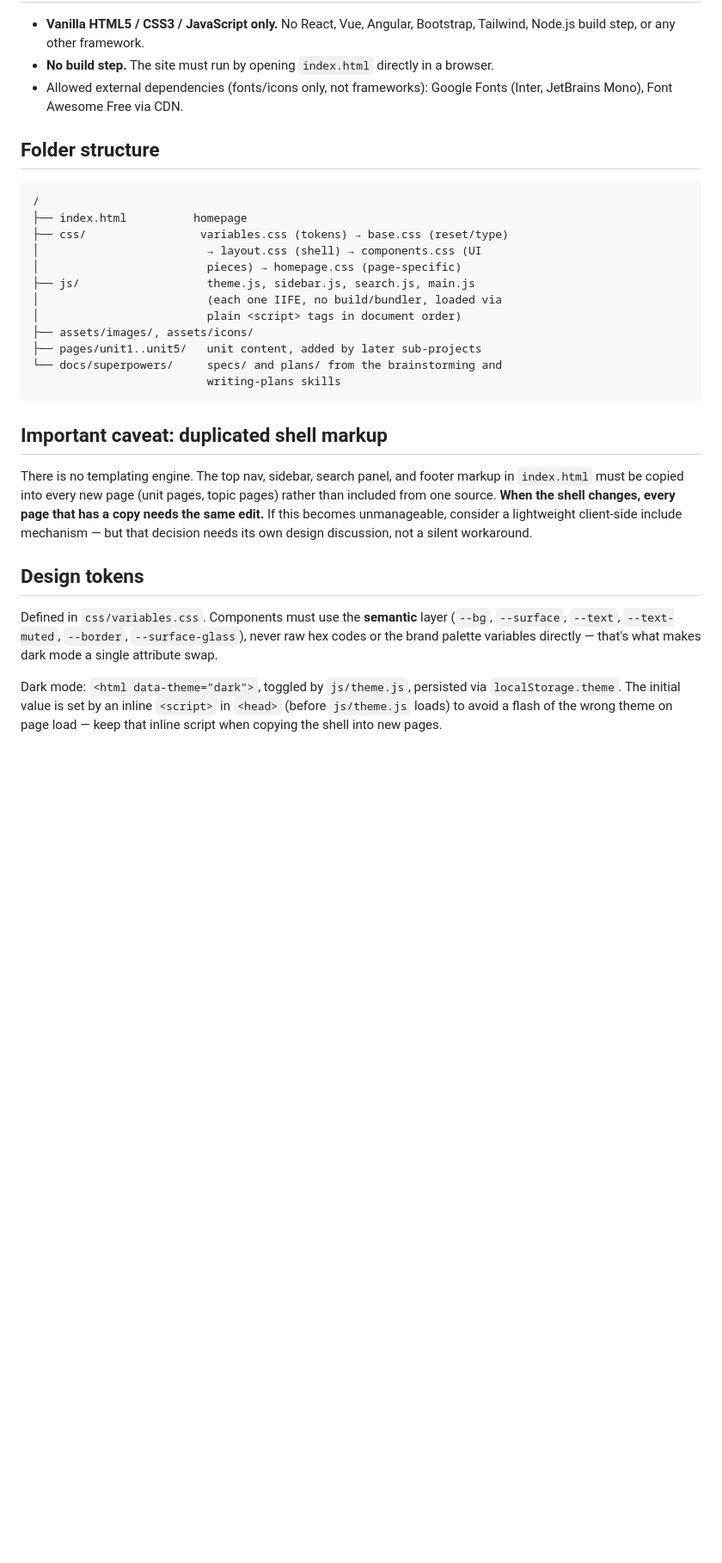
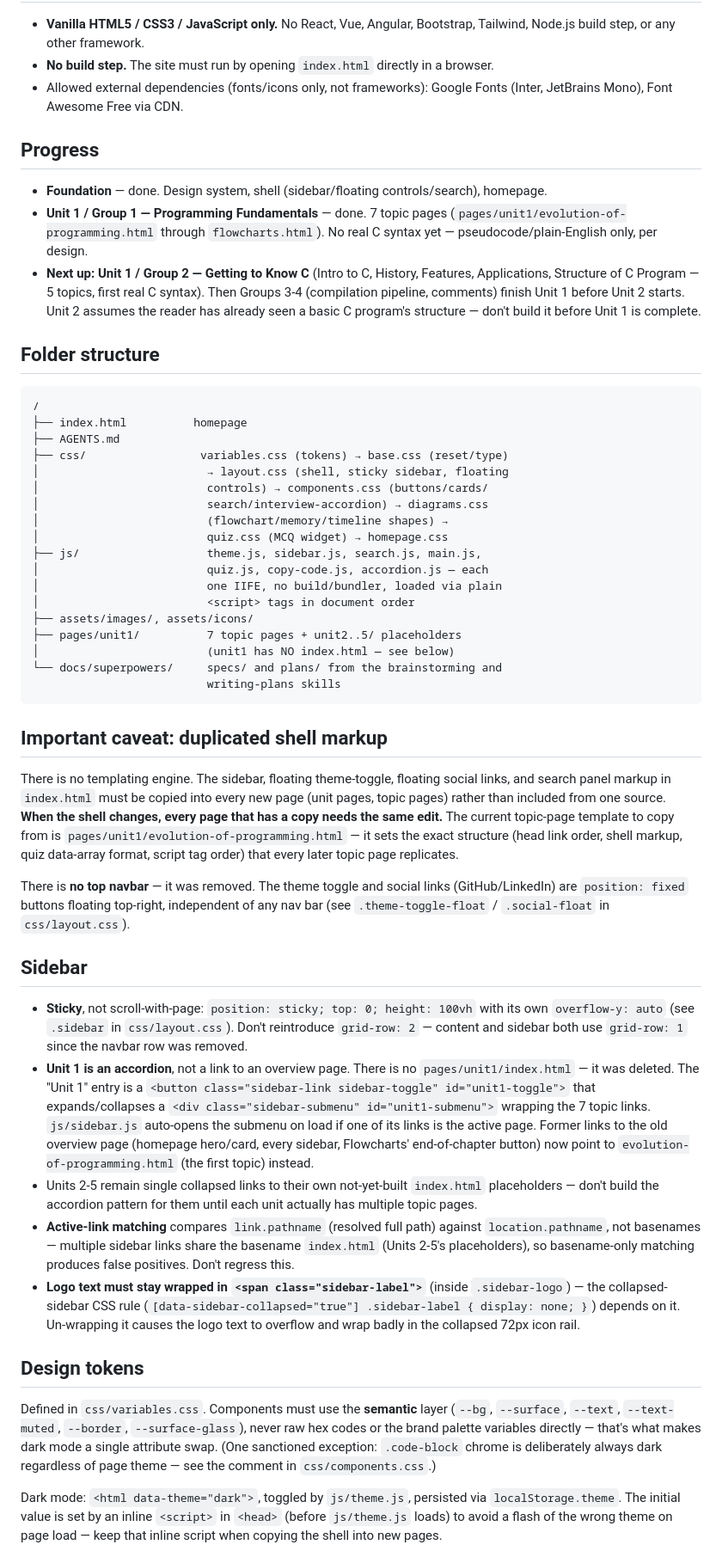
Before and after one commit to Aman-0402/C-Programming, a Markdown page: AGENTS.md, the part around one of its changes. Shown at 86% size. Rendered like a GitHub page; blank space fills up the shorter version.

Commit message:
docs: update AGENTS.md with current progress and shell/component conventions

````diff
--- a/AGENTS.md
+++ b/AGENTS.md
@@ -15,39 +15,96 @@ history and `docs/superpowers/plans/` for implementation plans.
 - Allowed external dependencies (fonts/icons only, not frameworks):
   Google Fonts (Inter, JetBrains Mono), Font Awesome Free via CDN.
 
+## Progress
+
+- **Foundation** — done. Design system, shell (sidebar/floating
+  controls/search), homepage.
+- **Unit 1 / Group 1 — Programming Fundamentals** — done. 7 topic pages
+  (`pages/unit1/evolution-of-programming.html` through
+  `flowcharts.html`). No real C syntax yet — pseudocode/plain-English
+  only, per design.
+- **Next up: Unit 1 / Group 2 — Getting to Know C** (Intro to C,
+  History, Features, Applications, Structure of C Program — 5 topics,
+  first real C syntax). Then Groups 3-4 (compilation pipeline,
+  comments) finish Unit 1 before Unit 2 starts. Unit 2 assumes the
+  reader has already seen a basic C program's structure — don't build
+  it before Unit 1 is complete.
+
 ## Folder structure
 
 ```
 /
 ├── index.html          homepage
+├── AGENTS.md
 ├── css/                 variables.css (tokens) → base.css (reset/type)
-│                         → layout.css (shell) → components.css (UI
-│                         pieces) → homepage.css (page-specific)
-├── js/                   theme.js, sidebar.js, search.js, main.js
-│                         (each one IIFE, no build/bundler, loaded via
-│                         plain <script> tags in document order)
+│                         → layout.css (shell, sticky sidebar, floating
+│                         controls) → components.css (buttons/cards/
+│                         search/interview-accordion) → diagrams.css
+│                         (flowchart/memory/timeline shapes) →
+│                         quiz.css (MCQ widget) → homepage.css
+├── js/                   theme.js, sidebar.js, search.js, main.js,
+│                         quiz.js, copy-code.js, accordion.js — each
+│                         one IIFE, no build/bundler, loaded via plain
+│                         <script> tags in document order
 ├── assets/images/, assets/icons/
-├── pages/unit1..unit5/   unit content, added by later sub-projects
+├── pages/unit1/          7 topic pages + unit2..5/ placeholders
+│                         (unit1 has NO index.html — see below)
 └── docs/superpowers/     specs/ and plans/ from the brainstorming and
                           writing-plans skills
 ```
 
 ## Important caveat: duplicated shell markup
 
-There is no templating engine. The top nav, sidebar, search panel, and
-footer markup in `index.html` must be copied into every new page (unit
-pages, topic pages) rather than included from one source. **When the
-shell changes, every page that has a copy needs the same edit.** If
-this becomes unmanageable, consider a lightweight client-side include
-mechanism — but that decision needs its own design discussion, not a
-silent workaround.
+There is no templating engine. The sidebar, floating theme-toggle,
+floating social links, and search panel markup in `index.html` must be
+copied into every new page (unit pages, topic pages) rather than
+included from one source. **When the shell changes, every page that
+has a copy needs the same edit.** The current topic-page template to
+copy from is `pages/unit1/evolution-of-programming.html` — it sets the
+exact structure (head link order, shell markup, quiz data-array
+format, script tag order) that every later topic page replicates.
+
+There is **no top navbar** — it was removed. The theme toggle and
+social links (GitHub/LinkedIn) are `position: fixed` buttons floating
+top-right, independent of any nav bar (see `.theme-toggle-float` /
+`.social-float` in `css/layout.css`).
+
+## Sidebar
+
+- **Sticky**, not scroll-with-page: `position: sticky; top: 0; height:
+  100vh` with its own `overflow-y: auto` (see `.sidebar` in
+  `css/layout.css`). Don't reintroduce `grid-row: 2` — content and
+  sidebar both use `grid-row: 1` since the navbar row was removed.
+- **Unit 1 is an accordion**, not a link to an overview page. There is
+  no `pages/unit1/index.html` — it was deleted. The "Unit 1" entry is
+  a `<button class="sidebar-link sidebar-toggle" id="unit1-toggle">`
+  that expands/collapses a `<div class="sidebar-submenu"
+  id="unit1-submenu">` wrapping the 7 topic links. `js/sidebar.js`
+  auto-opens the submenu on load if one of its links is the active
+  page. Former links to the old overview page (homepage hero/card,
+  every sidebar, Flowcharts' end-of-chapter button) now point to
+  `evolution-of-programming.html` (the first topic) instead.
+- Units 2-5 remain single collapsed links to their own not-yet-built
+  `index.html` placeholders — don't build the accordion pattern for
+  them until each unit actually has multiple topic pages.
+- **Active-link matching** compares `link.pathname` (resolved full
+  path) against `location.pathname`, not basenames — multiple sidebar
+  links share the basename `index.html` (Units 2-5's placeholders), so
+  basename-only matching produces false positives. Don't regress this.
+- **Logo text must stay wrapped in `<span class="sidebar-label">`**
+  (inside `.sidebar-logo`) — the collapsed-sidebar CSS rule
+  (`[data-sidebar-collapsed="true"] .sidebar-label { display: none;
+  }`) depends on it. Un-wrapping it causes the logo text to overflow
+  and wrap badly in the collapsed 72px icon rail.
 
 ## Design tokens
 
 Defined in `css/variables.css`. Components must use the **semantic**
 layer (`--bg`, `--surface`, `--text`, `--text-muted`, `--border`,
 `--surface-glass`), never raw hex codes or the brand palette variables
-directly — that's what makes dark mode a single attribute swap.
+directly — that's what makes dark mode a single attribute swap. (One
+sanctioned exception: `.code-block` chrome is deliberately always dark
+regardless of page theme — see the comment in `css/components.css`.)
 
 Dark mode: `<html data-theme="dark">`, toggled by `js/theme.js`,
 persisted via `localStorage.theme`. The initial value is set by an
````
Also changed, not shown: other parts of AGENTS.md (+42 -2 lines).
